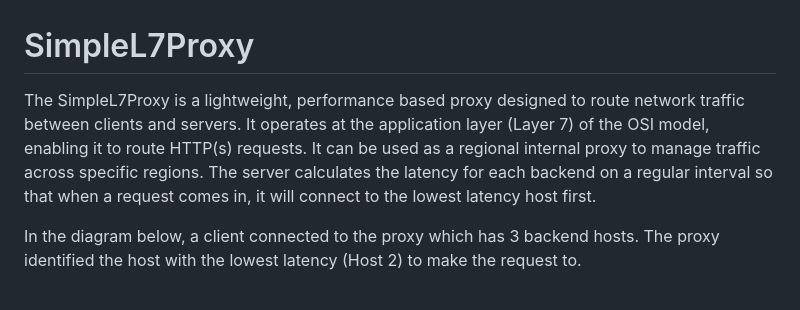
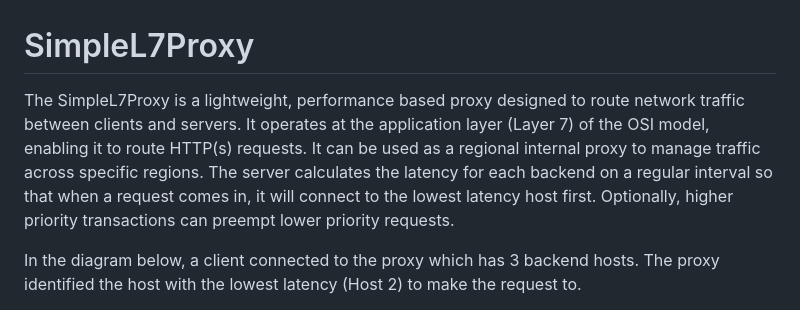
Before and after one commit to nagendramishr/SimpleL7Proxy, a Markdown page: README.md, the part around the change. Drawn GitHub-style.

```diff
--- a/README.md
+++ b/README.md
@@ -1,6 +1,6 @@
 # SimpleL7Proxy
 
-The SimpleL7Proxy is a lightweight, performance based proxy designed to route network traffic between clients and servers. It operates at the application layer (Layer 7) of the OSI model, enabling it to route HTTP(s) requests. It can be used as a regional internal proxy to manage traffic across specific regions. The server calculates the latency for each backend on a regular interval so that when a request comes in, it will connect to the lowest latency host first.
+The SimpleL7Proxy is a lightweight, performance based proxy designed to route network traffic between clients and servers. It operates at the application layer (Layer 7) of the OSI model, enabling it to route HTTP(s) requests. It can be used as a regional internal proxy to manage traffic across specific regions. The server calculates the latency for each backend on a regular interval so that when a request comes in, it will connect to the lowest latency host first. Optionally, higher priority transactions can preempt lower priority requests.
 
 In the diagram below, a client connected to the proxy which has 3 backend hosts. The proxy identified the host with the lowest latency (Host 2) to make the request to.
 
```
